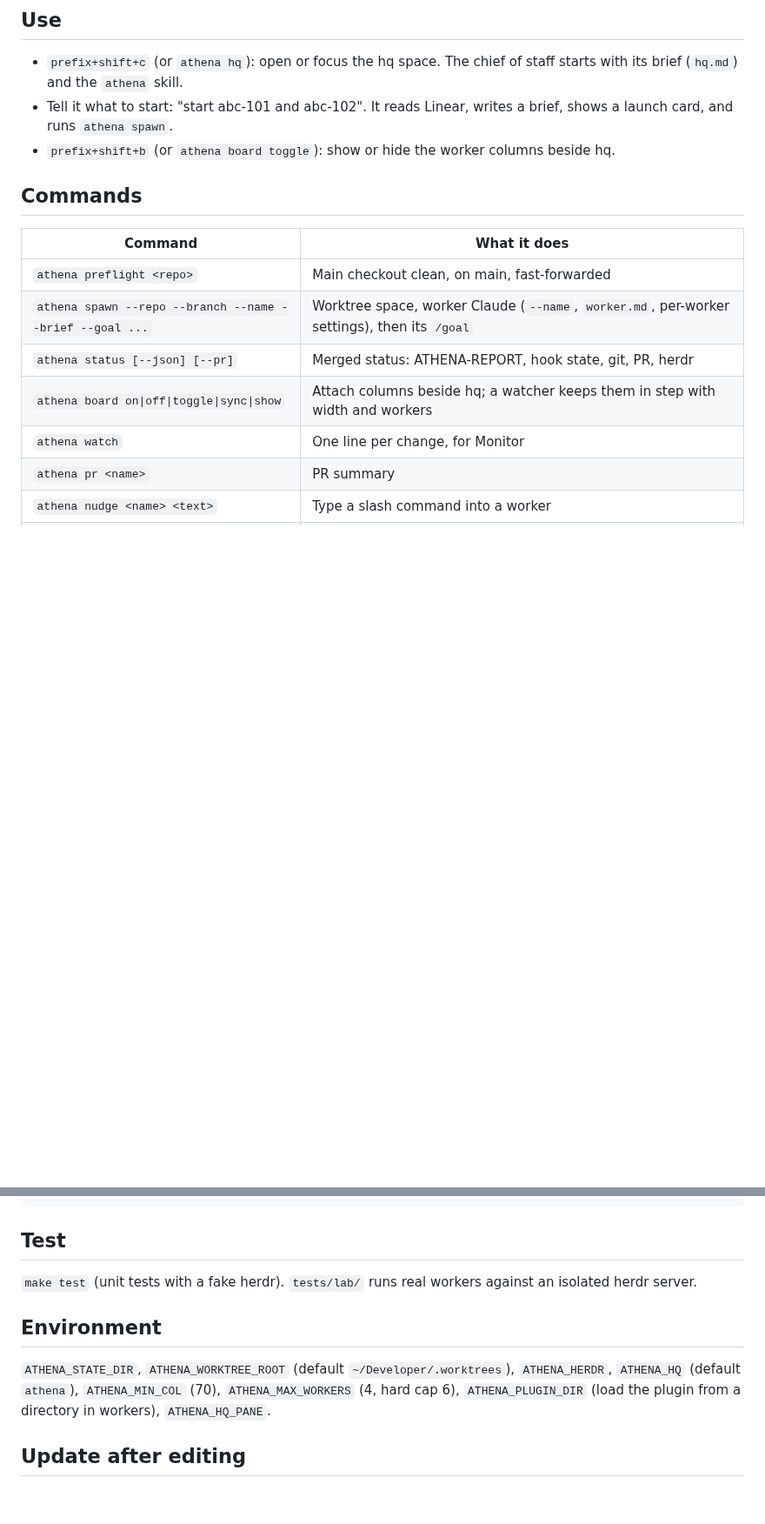
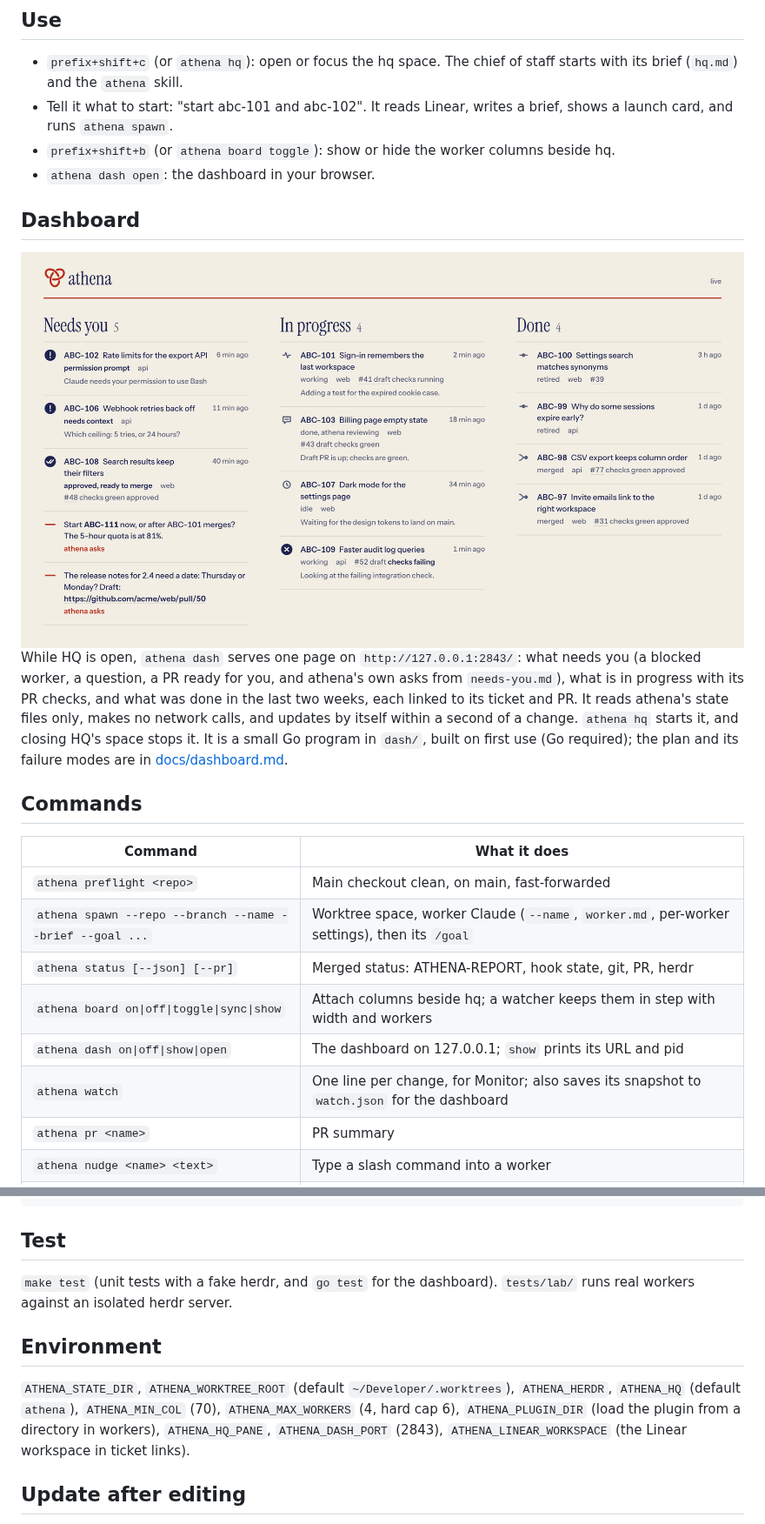
Before and after one commit to Delitefully/athena, a Markdown page: README.md, 2 parts joined by grey strips. Shown at 87% size. Drawn GitHub-style; pictures changed too: assets/dashboard.png (added); blank space fills up the shorter version.

```diff
--- a/README.md
+++ b/README.md
@@ -24,6 +24,16 @@ A ticket becomes a brief and a worker in its own worktree. The worker builds, te
 - `prefix+shift+c` (or `athena hq`): open or focus the hq space. The chief of staff starts with its brief (`hq.md`) and the `athena` skill.
 - Tell it what to start: "start abc-101 and abc-102". It reads Linear, writes a brief, shows a launch card, and runs `athena spawn`.
 - `prefix+shift+b` (or `athena board toggle`): show or hide the worker columns beside hq.
+- `athena dash open`: the dashboard in your browser.
+
+## Dashboard
+
+<picture>
+  <source media="(prefers-color-scheme: dark)" srcset="assets/dashboard-dark.png">
+  <img src="assets/dashboard.png" alt="athena dash: needs you, in progress and done, with ticket and PR links" width="960">
+</picture>
+
+While HQ is open, `athena dash` serves one page on `http://127.0.0.1:2843/`: what needs you (a blocked worker, a question, a PR ready for you, and athena's own asks from `needs-you.md`), what is in progress with its PR checks, and what was done in the last two weeks, each linked to its ticket and PR. It reads athena's state files only, makes no network calls, and updates by itself within a second of a change. `athena hq` starts it, and closing HQ's space stops it. It is a small Go program in `dash/`, built on first use (Go required); the plan and its failure modes are in [docs/dashboard.md](docs/dashboard.md).
 
 ## Commands
 
@@ -33,7 +43,8 @@ A ticket becomes a brief and a worker in its own worktree. The worker builds, te
 | `athena spawn --repo --branch --name --brief --goal ...` | Worktree space, worker Claude (`--name`, `worker.md`, per-worker settings), then its `/goal` |
 | `athena status [--json] [--pr]` | Merged status: ATHENA-REPORT, hook state, git, PR, herdr |
 | `athena board on\|off\|toggle\|sync\|show` | Attach columns beside hq; a watcher keeps them in step with width and workers |
-| `athena watch` | One line per change, for Monitor |
+| `athena dash on\|off\|show\|open` | The dashboard on 127.0.0.1; `show` prints its URL and pid |
+| `athena watch` | One line per change, for Monitor; also saves its snapshot to `watch.json` for the dashboard |
 | `athena pr <name>` | PR summary |
 | `athena nudge <name> <text>` | Type a slash command into a worker |
 | `athena resume <name>` | Send the goal of a worker that stopped at a startup prompt, once the human has answered it (`athena watch` does this on its own) |
@@ -58,11 +70,11 @@ claude plugin install athena@athena
 
 ## Test
 
-`make test` (unit tests with a fake herdr). `tests/lab/` runs real workers against an isolated herdr server.
+`make test` (unit tests with a fake herdr, and `go test` for the dashboard). `tests/lab/` runs real workers against an isolated herdr server.
 
 ## Environment
 
-`ATHENA_STATE_DIR`, `ATHENA_WORKTREE_ROOT` (default `~/Developer/.worktrees`), `ATHENA_HERDR`, `ATHENA_HQ` (default `athena`), `ATHENA_MIN_COL` (70), `ATHENA_MAX_WORKERS` (4, hard cap 6), `ATHENA_PLUGIN_DIR` (load the plugin from a directory in workers), `ATHENA_HQ_PANE`.
+`ATHENA_STATE_DIR`, `ATHENA_WORKTREE_ROOT` (default `~/Developer/.worktrees`), `ATHENA_HERDR`, `ATHENA_HQ` (default `athena`), `ATHENA_MIN_COL` (70), `ATHENA_MAX_WORKERS` (4, hard cap 6), `ATHENA_PLUGIN_DIR` (load the plugin from a directory in workers), `ATHENA_HQ_PANE`, `ATHENA_DASH_PORT` (2843), `ATHENA_LINEAR_WORKSPACE` (the Linear workspace in ticket links).
 
 ## Update after editing
 
```
Also changed, not shown: other parts of README.md (+2 -1 lines), skills/athena/SKILL.md (+3 -1 lines), assets/dashboard-dark.png (added), 14 other files.
